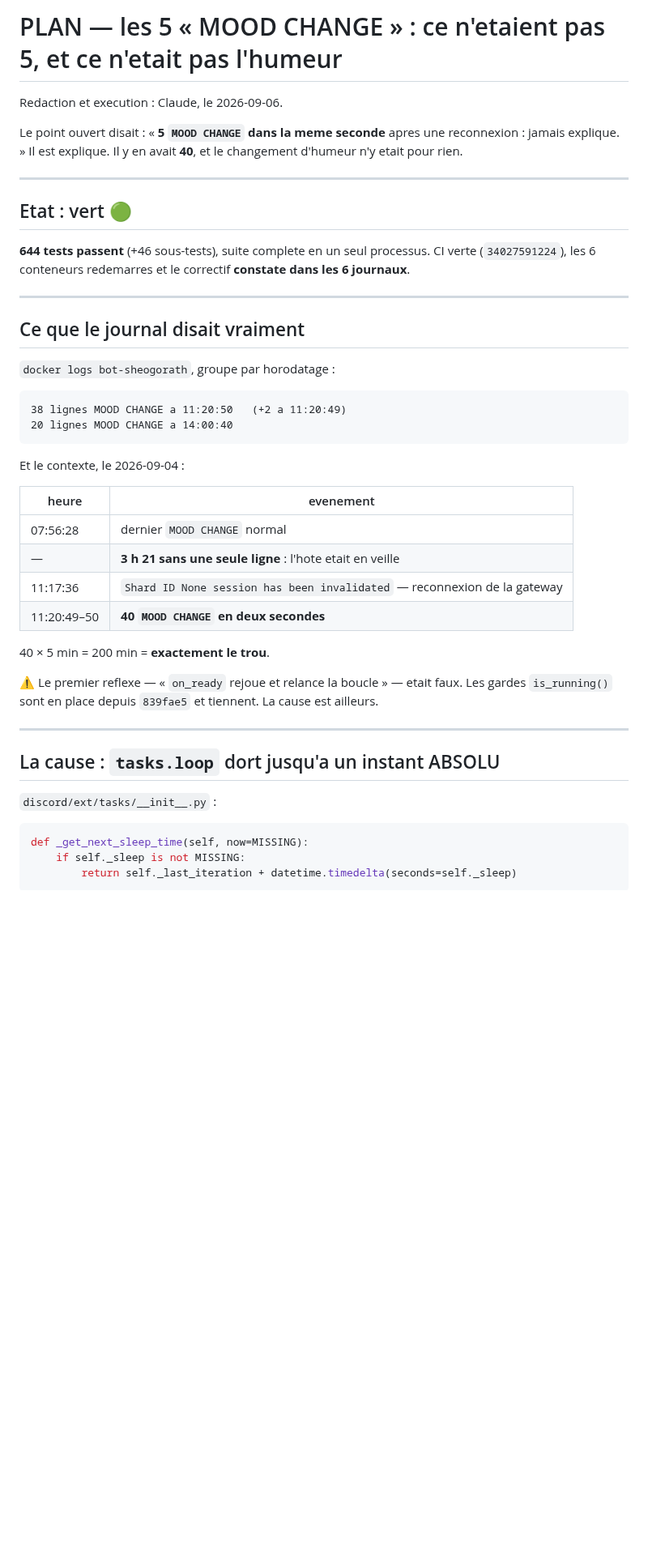
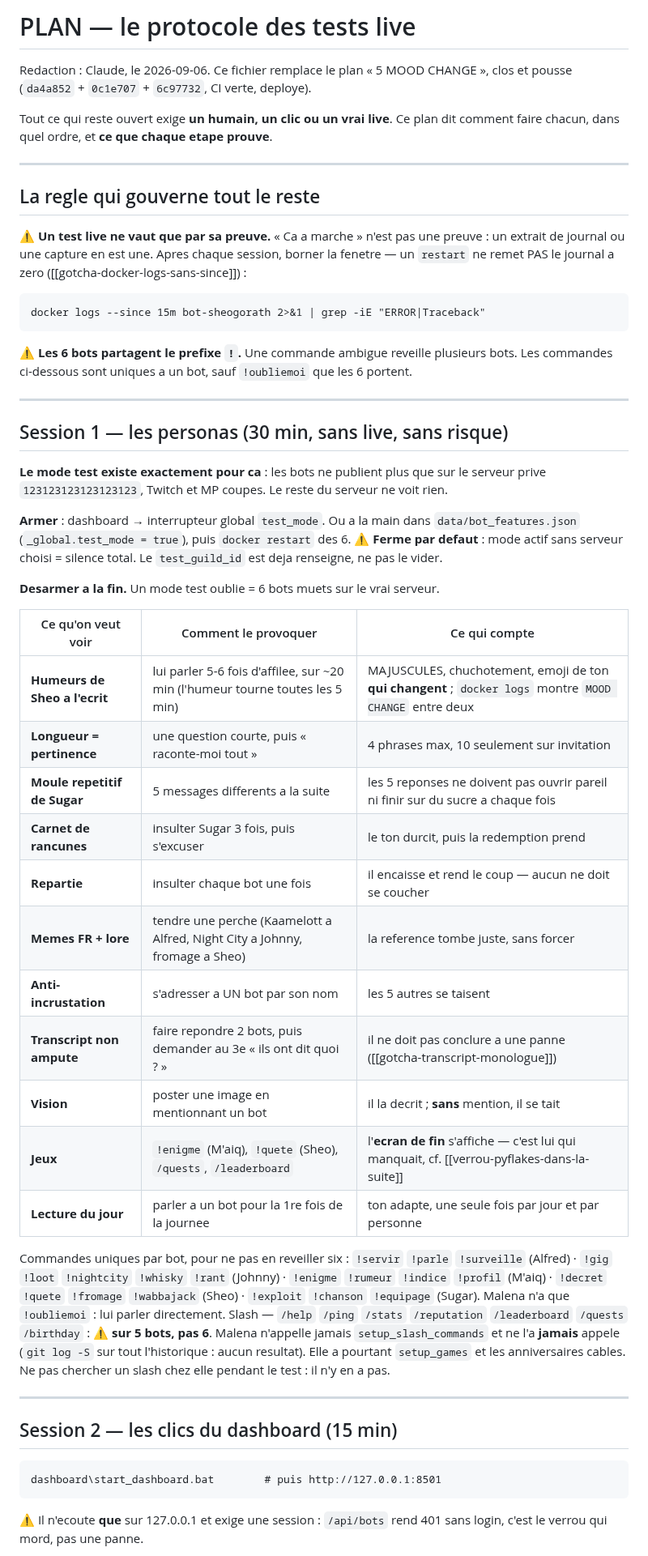
Before and after one commit to Alnakouri/Bot-Discord, a Markdown page: PLAN.md, the part around one of its changes. Shown at 81% size. GitHub-like rendering; blank space fills up the shorter version.

````diff
--- a/PLAN.md
+++ b/PLAN.md
@@ -1,49 +1,69 @@
-# PLAN — les 5 « MOOD CHANGE » : ce n'etaient pas 5, et ce n'etait pas l'humeur
+# PLAN — le protocole des tests live
 
-Redaction et execution : Claude, le 2026-09-06.
+Redaction : Claude, le 2026-09-06. Ce fichier remplace le plan « 5 MOOD CHANGE », clos et
+pousse (`da4a852` + `0c1e707` + `6c97732`, CI verte, deploye).
 
-Le point ouvert disait : « **5 `MOOD CHANGE` dans la meme seconde** apres une reconnexion :
-jamais explique. » Il est explique. Il y en avait **40**, et le changement d'humeur n'y
-etait pour rien.
+Tout ce qui reste ouvert exige **un humain, un clic ou un vrai live**. Ce plan dit
+comment faire chacun, dans quel ordre, et **ce que chaque etape prouve**.
 
 ---
 
-## Etat : vert  🟢
+## La regle qui gouverne tout le reste
 
-**644 tests passent** (+46 sous-tests), suite complete en un seul processus. CI verte (`34027591224`), les 6 conteneurs redemarres et le correctif **constate dans les 6 journaux**.
+⚠️ **Un test live ne vaut que par sa preuve.** « Ca a marche » n'est pas une preuve : un
+extrait de journal ou une capture en est une. Apres chaque session, borner la fenetre —
+un `restart` ne remet PAS le journal a zero ([[gotcha-docker-logs-sans-since]]) :
+
+    docker logs --since 15m bot-sheogorath 2>&1 | grep -iE "ERROR|Traceback"
+
+⚠️ **Les 6 bots partagent le prefixe `!`.** Une commande ambigue reveille plusieurs bots.
+Les commandes ci-dessous sont uniques a un bot, sauf `!oubliemoi` que les 6 portent.
 
 ---
 
-## Ce que le journal disait vraiment
+## Session 1 — les personas (30 min, sans live, sans risque)
 
-`docker logs bot-sheogorath`, groupe par horodatage :
+**Le mode test existe exactement pour ca** : les bots ne publient plus que sur le serveur
+prive `123123123123123123`, Twitch et MP coupes. Le reste du serveur ne voit rien.
 
-    38 lignes MOOD CHANGE a 11:20:50   (+2 a 11:20:49)
-    20 lignes MOOD CHANGE a 14:00:40
+**Armer** : dashboard → interrupteur global `test_mode`. Ou a la main dans
+`data/bot_features.json` (`_global.test_mode = true`), puis
+`docker restart` des 6. ⚠️ **Ferme par defaut** : mode actif sans serveur choisi = silence
+total. Le `test_guild_id` est deja renseigne, ne pas le vider.
 
-Et le contexte, le 2026-09-04 :
+**Desarmer a la fin.** Un mode test oublie = 6 bots muets sur le vrai serveur.
 
-| heure | evenement |
-|---|---|
-| 07:56:28 | dernier `MOOD CHANGE` normal |
-| — | **3 h 21 sans une seule ligne** : l'hote etait en veille |
-| 11:17:36 | `Shard ID None session has been invalidated` — reconnexion de la gateway |
-| 11:20:49–50 | **40 `MOOD CHANGE` en deux secondes** |
+| Ce qu'on veut voir | Comment le provoquer | Ce qui compte |
+|---|---|---|
+| **Humeurs de Sheo a l'ecrit** | lui parler 5-6 fois d'affilee, sur ~20 min (l'humeur tourne toutes les 5 min) | MAJUSCULES, chuchotement, emoji de ton **qui changent** ; `docker logs` montre `MOOD CHANGE` entre deux |
+| **Longueur = pertinence** | une question courte, puis « raconte-moi tout » | 4 phrases max, 10 seulement sur invitation |
+| **Moule repetitif de Sugar** | 5 messages differents a la suite | les 5 reponses ne doivent pas ouvrir pareil ni finir sur du sucre a chaque fois |
+| **Carnet de rancunes** | insulter Sugar 3 fois, puis s'excuser | le ton durcit, puis la redemption prend |
+| **Repartie** | insulter chaque bot une fois | il encaisse et rend le coup — aucun ne doit se coucher |
+| **Memes FR + lore** | tendre une perche (Kaamelott a Alfred, Night City a Johnny, fromage a Sheo) | la reference tombe juste, sans forcer |
+| **Anti-incrustation** | s'adresser a UN bot par son nom | les 5 autres se taisent |
+| **Transcript non ampute** | faire repondre 2 bots, puis demander au 3e « ils ont dit quoi ? » | il ne doit pas conclure a une panne ([[gotcha-transcript-monologue]]) |
+| **Vision** | poster une image en mentionnant un bot | il la decrit ; **sans** mention, il se tait |
+| **Jeux** | `!enigme` (M'aiq), `!quete` (Sheo), `/quests`, `/leaderboard` | l'**ecran de fin** s'affiche — c'est lui qui manquait, cf. [[verrou-pyflakes-dans-la-suite]] |
+| **Lecture du jour** | parler a un bot pour la 1re fois de la journee | ton adapte, une seule fois par jour et par personne |
 
-40 × 5 min = 200 min = **exactement le trou**.
-
-⚠️ Le premier reflexe — « `on_ready` rejoue et relance la boucle » — etait faux. Les
-gardes `is_running()` sont en place depuis `839fae5` et tiennent. La cause est ailleurs.
+Commandes uniques par bot, pour ne pas en reveiller six :
+`!servir` `!parle` `!surveille` (Alfred) · `!gig` `!loot` `!nightcity` `!whisky` `!rant`
+(Johnny) · `!enigme` `!rumeur` `!indice` `!profil` (M'aiq) · `!decret` `!quete` `!fromage`
+`!wabbajack` (Sheo) · `!exploit` `!chanson` `!equipage` (Sugar).
+Malena n'a que `!oubliemoi` : lui parler directement.
+Slash — `/help` `/ping` `/stats` `/reputation` `/leaderboard` `/quests` `/birthday` :
+⚠️ **sur 5 bots, pas 6**. Malena n'appelle jamais `setup_slash_commands` et ne l'a
+**jamais** appele (`git log -S` sur tout l'historique : aucun resultat). Elle a pourtant
+`setup_games` et les anniversaires cables. Ne pas chercher un slash chez elle pendant le
+test : il n'y en a pas.
 
 ---
 
-## La cause : `tasks.loop` dort jusqu'a un instant ABSOLU
+## Session 2 — les clics du dashboard (15 min)
 
-`discord/ext/tasks/__init__.py` :
+    dashboard\start_dashboard.bat        # puis http://127.0.0.1:8501
 
-```python
-def _get_next_sleep_time(self, now=MISSING):
-    if self._sleep is not MISSING:
-        return self._last_iteration + datetime.timedelta(seconds=self._sleep)
-```
+⚠️ Il n'ecoute **que** sur 127.0.0.1 et exige une session : `/api/bots` rend 401 sans
+login, c'est le verrou qui mord, pas une panne.
 
````
Also changed, not shown: other parts of PLAN.md (+49 -110 lines).
